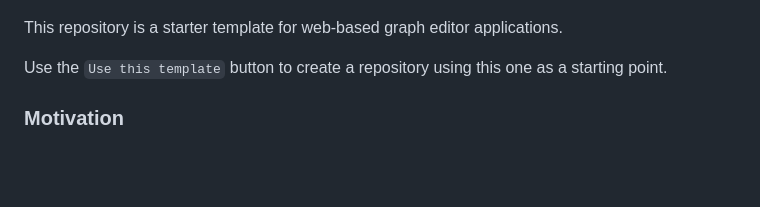
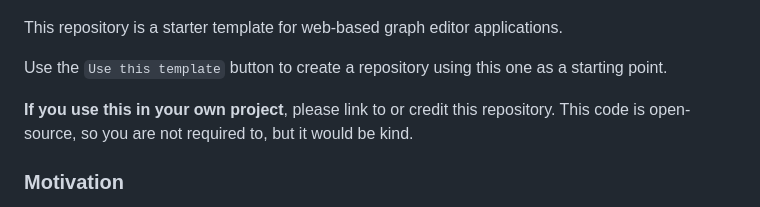
Before and after one commit to We-Gold/graph-editor-template, a Markdown page: README.md, the part around the change. Drawn GitHub-style; blank space fills up the shorter version.

Commit message:
Add note about attribution to README.

```diff
--- a/README.md
+++ b/README.md
@@ -5,6 +5,8 @@
 This repository is a starter template for web-based graph editor applications.
 
 Use the `Use this template` button to create a repository using this one as a starting point.
+
+**If you use this in your own project**, please link to or credit this repository. This code is open-source, so you are not required to, but it would be kind.
 
 ### Motivation
 
```
